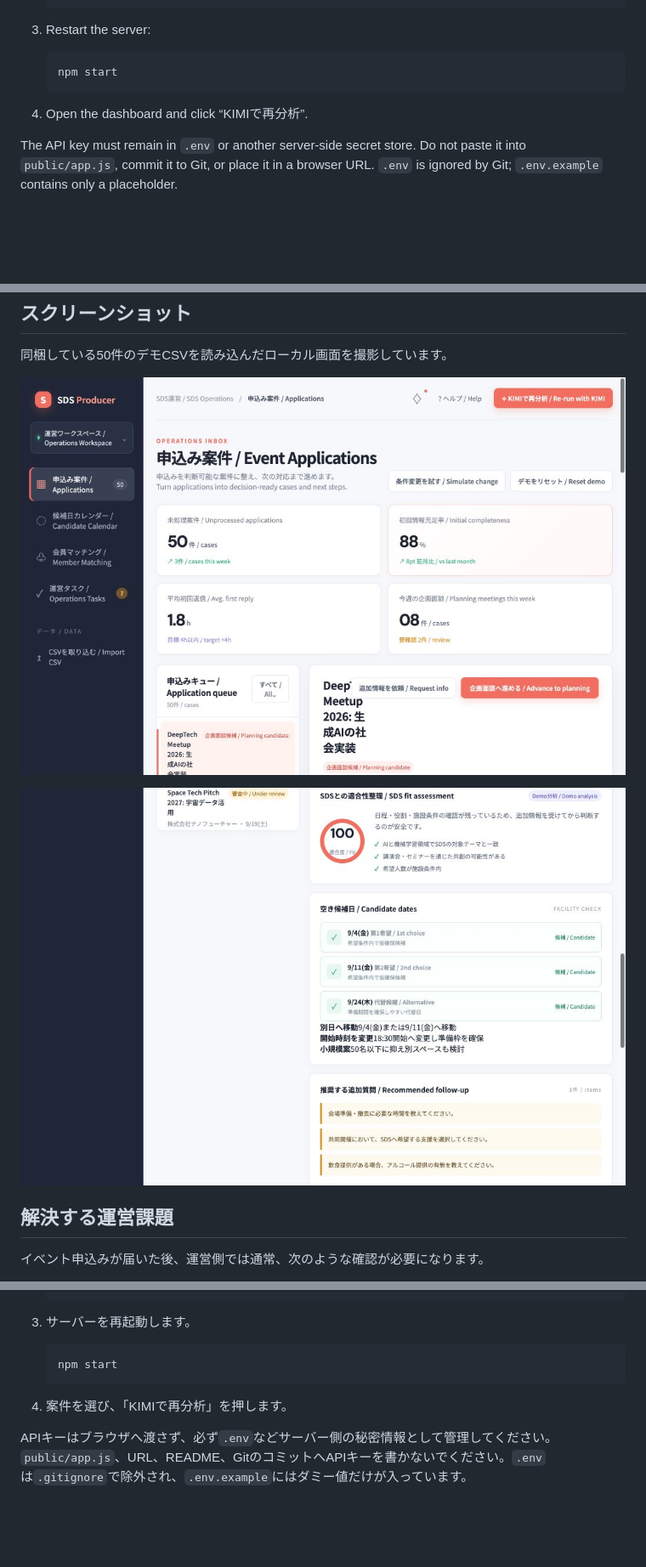
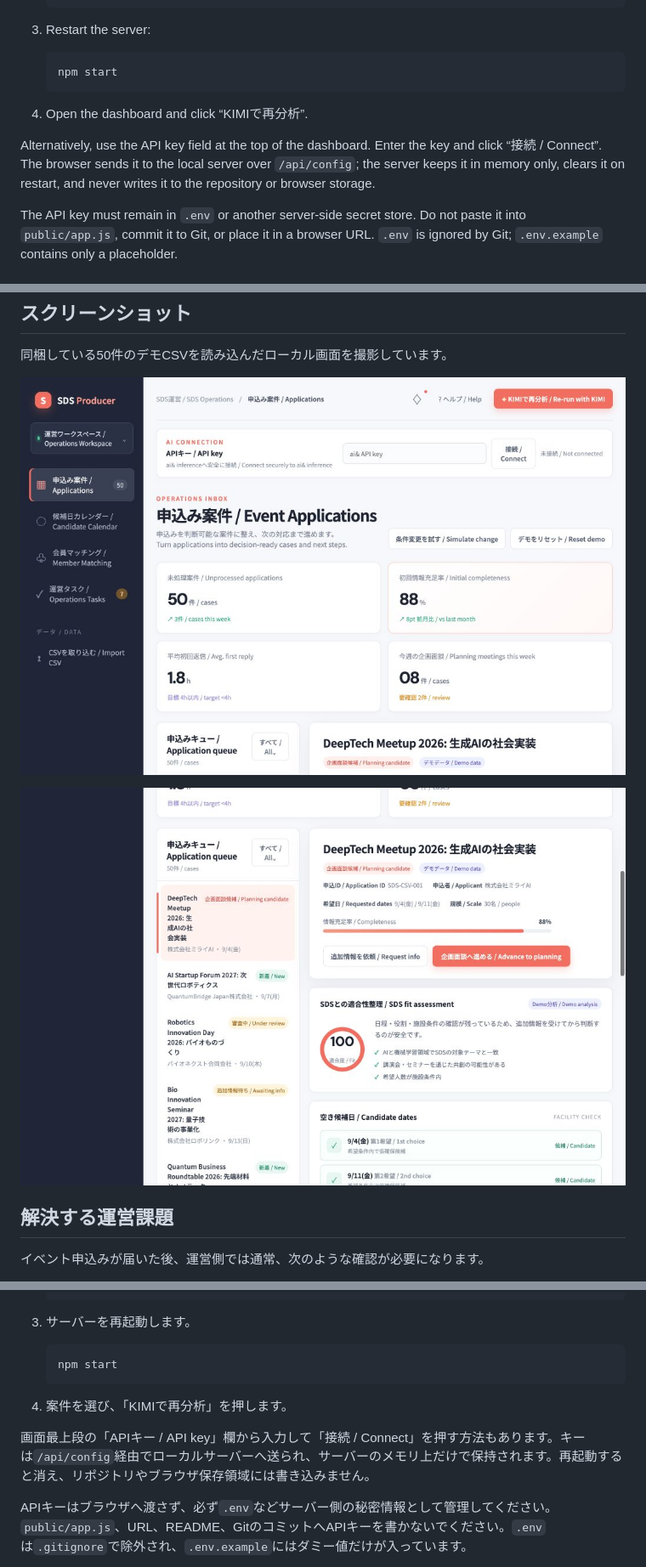
Before and after one commit to ShokoNS/aiand_moonshot_hackathon, a Markdown page: README.md, 3 parts joined by grey strips. Shown at 85% size. Drawn GitHub-style; pictures changed too: public/assets/analysis-detail.jpg, public/assets/dashboard-overview.jpg; blank space fills up the shorter version.

Commit message:
Add API key connection bar and fix responsive layout

```diff
--- a/README.md
+++ b/README.md
@@ -180,6 +180,8 @@ npm run dev
 
 4. Open the dashboard and click “KIMIで再分析”.
 
+Alternatively, use the API key field at the top of the dashboard. Enter the key and click “接続 / Connect”. The browser sends it to the local server over `/api/config`; the server keeps it in memory only, clears it on restart, and never writes it to the repository or browser storage.
+
 The API key must remain in `.env` or another server-side secret store. Do not paste it into `public/app.js`, commit it to Git, or place it in a browser URL. `.env` is ignored by Git; `.env.example` contains only a placeholder.
 
 ### KIMI request behavior
@@ -516,6 +522,8 @@ npm run dev
 
 4. 案件を選び、「KIMIで再分析」を押します。
 
+画面最上段の「APIキー / API key」欄から入力して「接続 / Connect」を押す方法もあります。キーは`/api/config`経由でローカルサーバーへ送られ、サーバーのメモリ上だけで保持されます。再起動すると消え、リポジトリやブラウザ保存領域には書き込みません。
+
 APIキーはブラウザへ渡さず、必ず`.env`などサーバー側の秘密情報として管理してください。`public/app.js`、URL、README、GitのコミットへAPIキーを書かないでください。`.env`は`.gitignore`で除外され、`.env.example`にはダミー値だけが入っています。
 
 接続先は次の通りです。
```
Also changed, not shown: other parts of README.md (+8 -0 lines), 4 other files.
